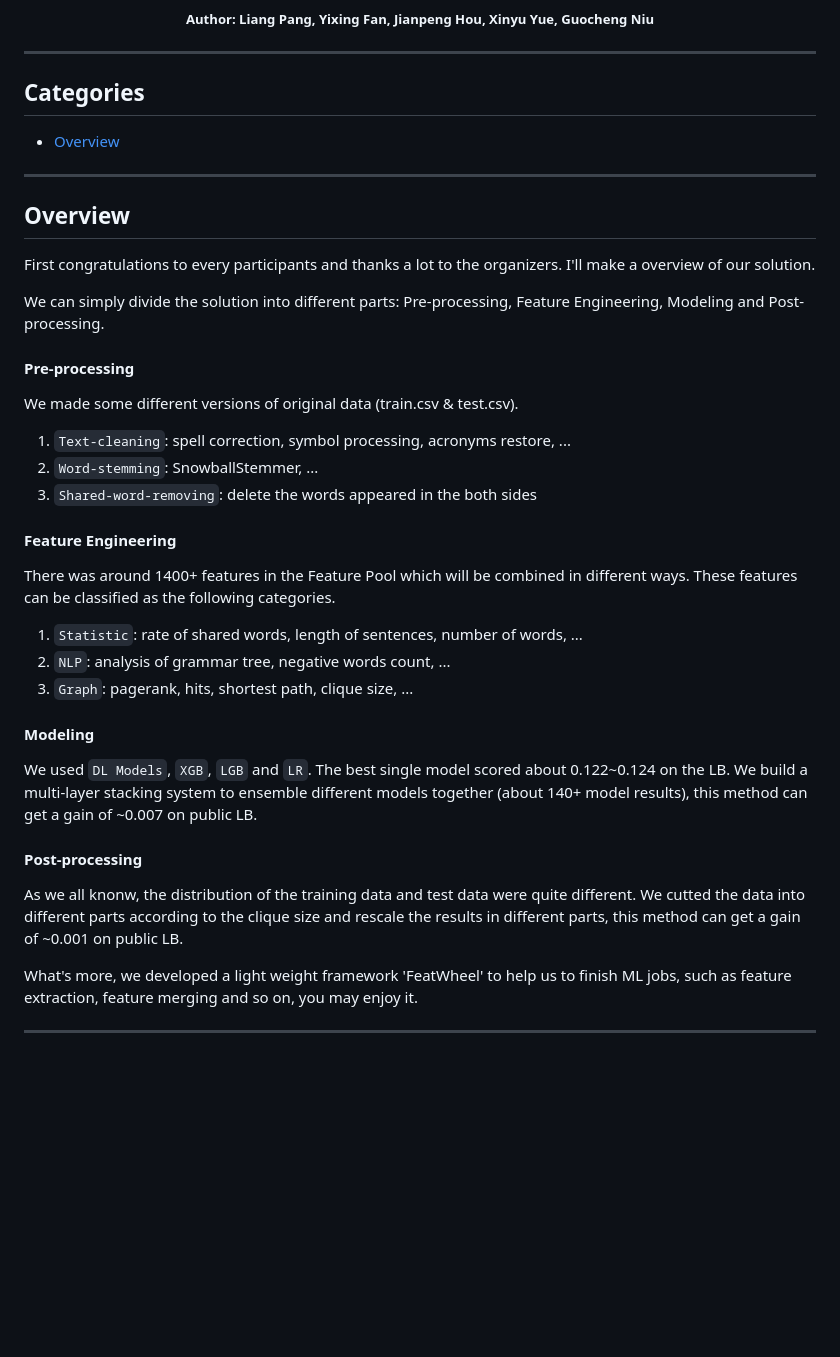
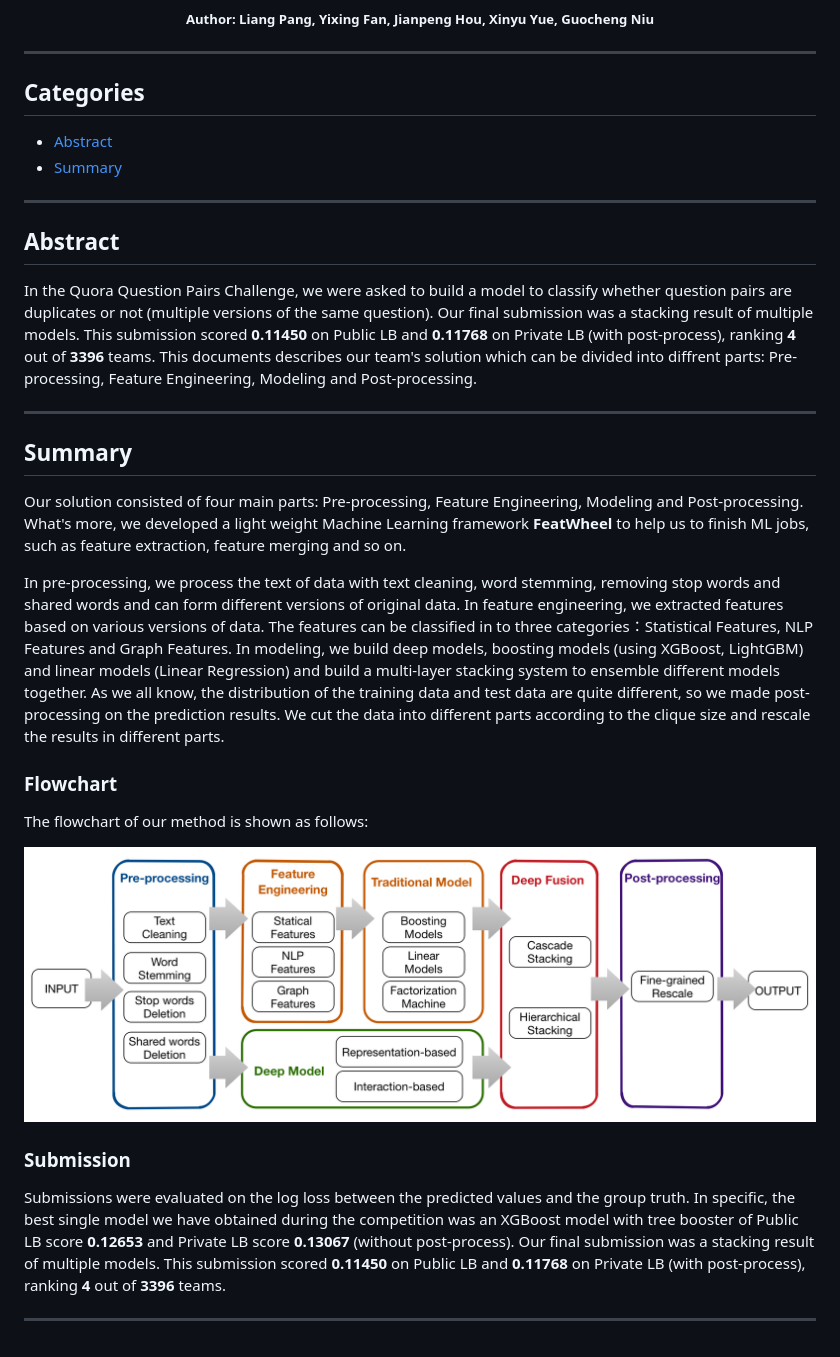
Before and after one commit to HouJP/kaggle-quora-question-pairs, a Markdown page: README.md, the part around the change. GitHub-like rendering; pictures changed too: img/flowchart.png (added); blank space fills up the shorter version.

```diff
--- a/README.md
+++ b/README.md
@@ -6,40 +6,31 @@
 ****
 
 ##	Categories
-*	[Overview](#overview)
+*	[Abstract](#abstract)
+* 	[Summary](#summary)
 
 ****
 
-##	<a name="overview">Overview</a>
+##	<a name="abstract"> Abstract </a>
 
-First congratulations to every participants and thanks a lot to the organizers. I'll make a overview of our solution.
-
-We can simply divide the solution into different parts: Pre-processing, Feature Engineering, Modeling and Post-processing.
-
-#### Pre-processing
-
-We made some different versions of original data (train.csv & test.csv).
-
-1.	`Text-cleaning`: spell correction, symbol processing, acronyms restore, ...
-2. `Word-stemming`: SnowballStemmer, ...
-3. `Shared-word-removing`: delete the words appeared in the both sides
-
-#### Feature Engineering
-
-There was around 1400+ features in the Feature Pool which will be combined in different ways. These features can be classified as the following categories.
-
-1.	`Statistic`: rate of shared words, length of sentences, number of words, ...
-2.	`NLP`: analysis of grammar tree, negative words count, ...
-3. `Graph`: pagerank, hits, shortest path, clique size, ...
-
-#### Modeling
-
-We used `DL Models`, `XGB`, `LGB` and `LR`. The best single model scored about 0.122~0.124 on the LB. We build a multi-layer stacking system to ensemble different models together (about 140+ model results), this method can get a gain of ~0.007 on public LB.
-
-#### Post-processing
-
-As we all knonw, the distribution of the training data and test data were quite different. We cutted the data into different parts  according to the clique size and rescale the results in different parts, this method can get a gain of ~0.001 on public LB.
-
-What's more, we developed a light weight framework 'FeatWheel' to help us to finish ML jobs, such as feature extraction, feature merging and so on, you may enjoy it.
+In the Quora Question Pairs Challenge, we were asked to build a model to classify whether question pairs are duplicates or not (multiple versions of the same question). Our final submission was a stacking result of multiple models. This submission scored **0.11450** on Public LB and **0.11768** on Private LB (with post-process), ranking **4** out of **3396** teams. This documents describes our team's solution which can be divided into diffrent parts: Pre-processing, Feature Engineering, Modeling and Post-processing.
 
 ****
+
+##	<a name="summary"> Summary </a>
+
+Our solution consisted of four main parts: Pre-processing, Feature Engineering, Modeling and Post-processing. What's more, we developed a light weight Machine Learning framework **FeatWheel** to help us to finish ML jobs, such as feature extraction, feature merging and so on.
+
+In pre-processing, we process the text of data with text cleaning, word stemming, removing stop words and shared words and can form different versions of original data. In feature engineering, we extracted features based on various versions of data. The features can be classified in to three categories：Statistical Features, NLP Features and Graph Features. In modeling, we build deep models, boosting models (using XGBoost, LightGBM) and linear models (Linear Regression) and build a multi-layer stacking system to ensemble different models together. As we all know, the distribution of the training data and test data are quite different, so we made post-processing on the prediction results. We cut the data into different parts according to the clique size and rescale the results in different parts.
+
+###	Flowchart
+
+The flowchart of our method is shown as follows:
+
+![flowchart](./img/flowchart.png)
+
+###	Submission
+
+Submissions were evaluated on the log loss between the predicted values and the group truth. In specific, the best single model we have obtained during the competition was an XGBoost model with tree booster of Public LB score **0.12653** and Private LB score **0.13067** (without post-process). Our final submission was a stacking result of multiple models. This submission scored **0.11450** on Public LB and **0.11768** on Private LB (with post-process), ranking **4** out of **3396** teams.
+
+****
```
Also changed, not shown: 3 other files.
